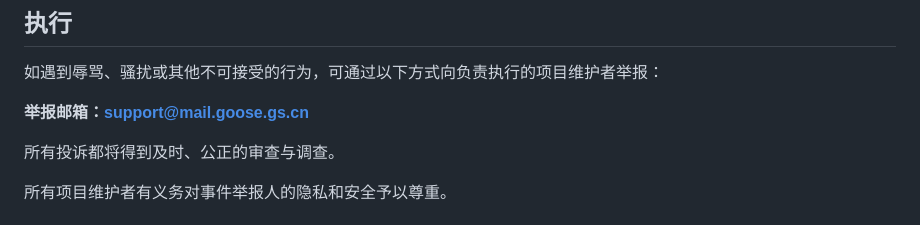
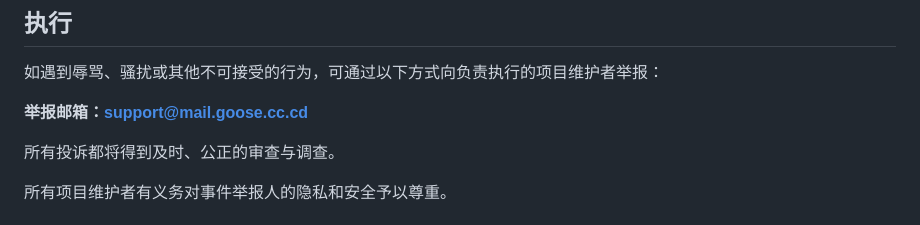
Before and after one commit to Minecraftgoose/GooseHost, a Markdown page: CODE_OF_CONDUCT.md, the part around one of its changes. GitHub-like rendering.

Commit message:
Update contact email and logo link in code of conduct

```diff
--- a/CODE_OF_CONDUCT.md
+++ b/CODE_OF_CONDUCT.md
@@ -44,7 +44,7 @@
 
 如遇到辱骂、骚扰或其他不可接受的行为，可通过以下方式向负责执行的项目维护者举报：
 
-**举报邮箱：support@mail.goose.gs.cn**
+**举报邮箱：support@mail.goose.cc.cd**
 
 所有投诉都将得到及时、公正的审查与调查。
 
```
Also changed, not shown: other parts of CODE_OF_CONDUCT.md (+1 -1 lines).
